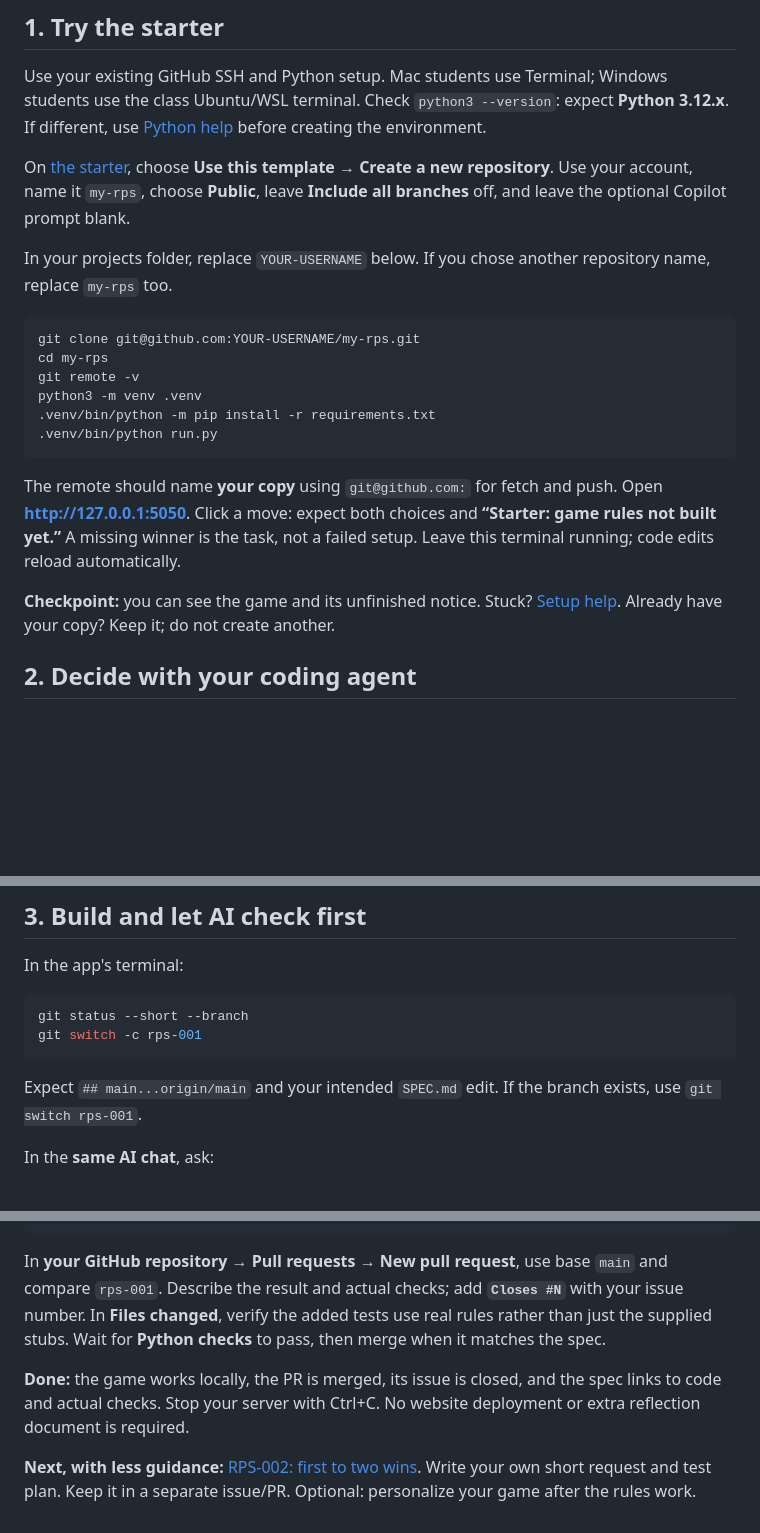
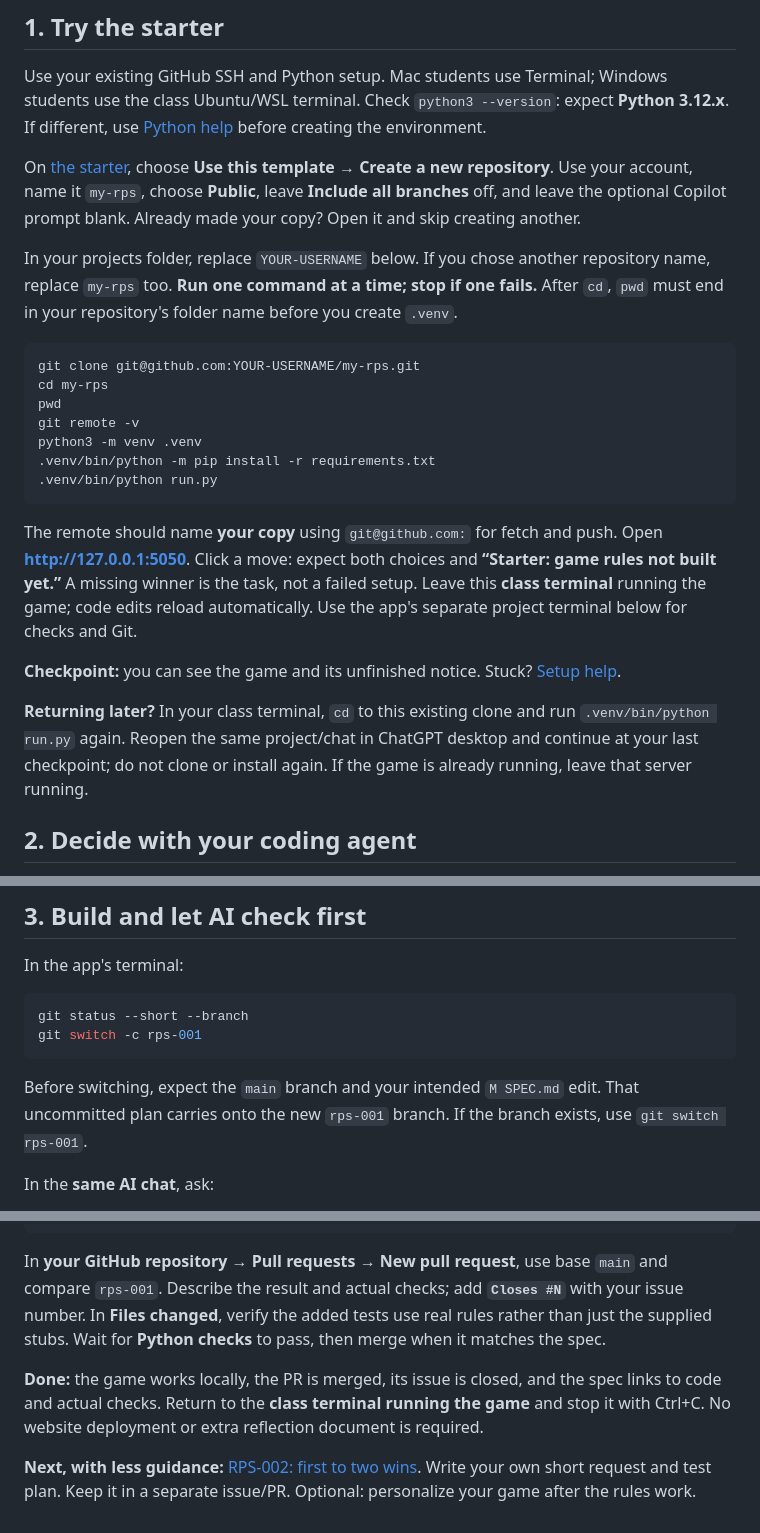
Before and after one commit to Khadija3005/is218-rps, a Markdown page: README.md, 3 parts joined by grey strips. Rendered like a GitHub page; blank space fills up the shorter version.

Commit message:
Clarify terminal roles and recovery in the self-paced lab

````diff
--- a/README.md
+++ b/README.md
@@ -10,22 +10,25 @@ Use **ChatGPT desktop in Codex mode**, your **class terminal**, and a **browser*
 
 Use your existing GitHub SSH and Python setup. Mac students use Terminal; Windows students use the class Ubuntu/WSL terminal. Check `python3 --version`: expect **Python 3.12.x**. If different, use [Python help](https://kaw393939.github.io/218_spec/setup.html#python-version) before creating the environment.
 
-On [the starter](https://github.com/kaw393939/is218-rps-starter), choose **Use this template → Create a new repository**. Use your account, name it `my-rps`, choose **Public**, leave **Include all branches** off, and leave the optional Copilot prompt blank.
+On [the starter](https://github.com/kaw393939/is218-rps-starter), choose **Use this template → Create a new repository**. Use your account, name it `my-rps`, choose **Public**, leave **Include all branches** off, and leave the optional Copilot prompt blank. Already made your copy? Open it and skip creating another.
 
-In your projects folder, replace `YOUR-USERNAME` below. If you chose another repository name, replace `my-rps` too.
+In your projects folder, replace `YOUR-USERNAME` below. If you chose another repository name, replace `my-rps` too. **Run one command at a time; stop if one fails.** After `cd`, `pwd` must end in your repository's folder name before you create `.venv`.
 
 ```sh
 git clone git@github.com:YOUR-USERNAME/my-rps.git
 cd my-rps
+pwd
 git remote -v
 python3 -m venv .venv
 .venv/bin/python -m pip install -r requirements.txt
 .venv/bin/python run.py
 ```
 
-The remote should name **your copy** using `git@github.com:` for fetch and push. Open **http://127.0.0.1:5050**. Click a move: expect both choices and **“Starter: game rules not built yet.”** A missing winner is the task, not a failed setup. Leave this terminal running; code edits reload automatically.
+The remote should name **your copy** using `git@github.com:` for fetch and push. Open **http://127.0.0.1:5050**. Click a move: expect both choices and **“Starter: game rules not built yet.”** A missing winner is the task, not a failed setup. Leave this **class terminal** running the game; code edits reload automatically. Use the app's separate project terminal below for checks and Git.
 
-**Checkpoint:** you can see the game and its unfinished notice. Stuck? [Setup help](https://kaw393939.github.io/218_spec/setup.html). Already have your copy? Keep it; do not create another.
+**Checkpoint:** you can see the game and its unfinished notice. Stuck? [Setup help](https://kaw393939.github.io/218_spec/setup.html).
+
+**Returning later?** In your class terminal, `cd` to this existing clone and run `.venv/bin/python run.py` again. Reopen the same project/chat in ChatGPT desktop and continue at your last checkpoint; do not clone or install again. If the game is already running, leave that server running.
 
 ## 2. Decide with your coding agent
 
@@ -65,7 +68,7 @@ git status --short --branch
 git switch -c rps-001
 ```
 
-Expect `## main...origin/main` and your intended `SPEC.md` edit. If the branch exists, use `git switch rps-001`.
+Before switching, expect the `main` branch and your intended `M SPEC.md` edit. That uncommitted plan carries onto the new `rps-001` branch. If the branch exists, use `git switch rps-001`.
 
 In the **same AI chat**, ask:
 
@@ -110,6 +113,6 @@ git push -u origin rps-001
 
 In **your GitHub repository → Pull requests → New pull request**, use base `main` and compare `rps-001`. Describe the result and actual checks; add **`Closes #N`** with your issue number. In **Files changed**, verify the added tests use real rules rather than just the supplied stubs. Wait for **Python checks** to pass, then merge when it matches the spec.
 
-**Done:** the game works locally, the PR is merged, its issue is closed, and the spec links to code and actual checks. Stop your server with Ctrl+C. No website deployment or extra reflection document is required.
+**Done:** the game works locally, the PR is merged, its issue is closed, and the spec links to code and actual checks. Return to the **class terminal running the game** and stop it with Ctrl+C. No website deployment or extra reflection document is required.
 
 **Next, with less guidance:** [RPS-002: first to two wins](NEXT.md). Write your own short request and test plan. Keep it in a separate issue/PR. Optional: personalize your game after the rules work.
````
